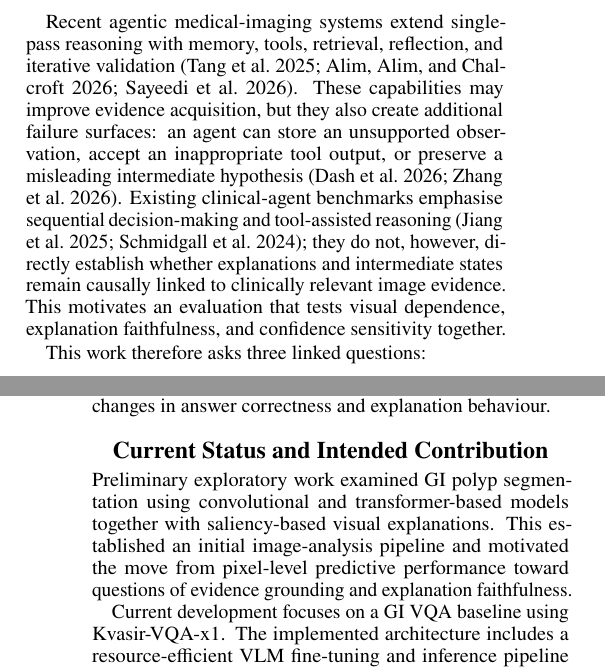
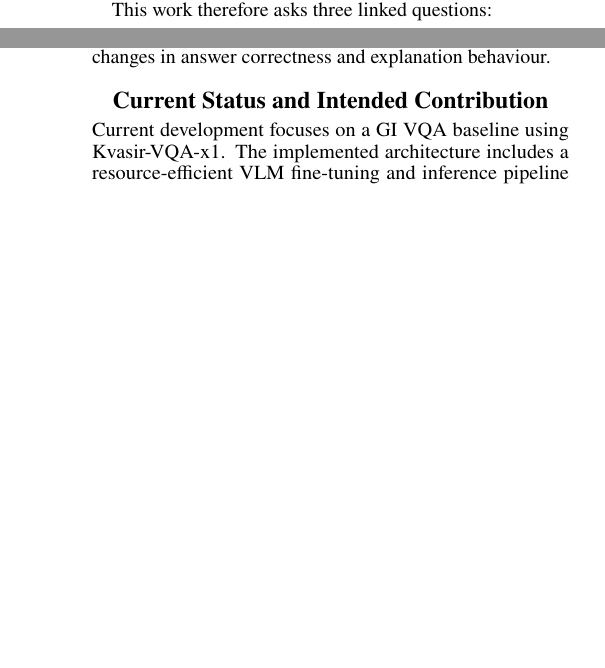
Before and after one commit to dizza01/VLM, a LaTeX paper (aaai_student_track/main.tex): two parts of the columns of pages 1 and 2 of 3 before the commit and two parts of the columns of pages 1 and 2 of 2 after it, joined at a grey line, cut at the place of the change, the shorter picture padded with empty space. Compiled offline with pdfLaTeX.

Commit message:
update tables and wording

```diff
--- a/aaai_student_track/main.tex
+++ b/aaai_student_track/main.tex
@@ -53,8 +53,6 @@ GI endoscopy is a visually demanding clinical setting in which relevant findings
 
 Answer quality alone is insufficient to establish that a VLM is using the image in the way its explanation implies. Medical VLM evaluations have identified hallucination and weak visual grounding as continuing concerns~\cite{chang2025medheval,liu2026medical}. A model may exploit linguistic or dataset regularities, continue answering when visual evidence is absent, or provide an apparently coherent explanation whose highlighted evidence is not important to the prediction. In a clinical setting, such explanation--evidence mismatch is especially important because a plausible explanation may encourage reliance without demonstrating visual faithfulness.
 
-Recent agentic medical-imaging systems extend single-pass reasoning with memory, tools, retrieval, reflection, and iterative validation~\cite{tang2025endocogniagent,alim2026gaze,sayeedi2026route}. These capabilities may improve evidence acquisition, but they also create additional failure surfaces: an agent can store an unsupported observation, accept an inappropriate tool output, or preserve a misleading intermediate hypothesis~\cite{dash2026untrusted,zhang2026memmorph}. Existing clinical-agent benchmarks emphasise sequential decision-making and tool-assisted reasoning~\cite{jiang2025medagentbench,schmidgall2024agentclinic}; they do not, however, directly establish whether explanations and intermediate states remain causally linked to clinically relevant image evidence. This motivates an evaluation that tests visual dependence, explanation faithfulness, and confidence sensitivity together.
-
 This work therefore asks three linked questions:
 \begin{enumerate}
     \item \textbf{Visual dependence:} Does the answer depend on the supplied image?
@@ -90,8 +88,6 @@ Finally, confidence is treated as an additional behavioural signal. Prior work h
 
 \section{Current Status and Intended Contribution}
 
-Preliminary exploratory work examined GI polyp segmentation using convolutional and transformer-based models together with saliency-based visual explanations. This established an initial image-analysis pipeline and motivated the move from pixel-level predictive performance toward questions of evidence grounding and explanation faithfulness.
-
 Current development focuses on a GI VQA baseline using Kvasir-VQA-x1. The implemented architecture includes a resource-efficient VLM fine-tuning and inference pipeline together with components for extracting visual attribution and answer-confidence signals. Two independent seeds completed the controlled development evaluation. The pooled normalized token-F1 scores were 0.3605 for the correct image, 0.3427 for blurred-correct, and 0.3916 for both neutral and constant-gray controls. Thus, blurring produced a modest reduction (correct minus blurred: $+0.0178$), but neutral unexpectedly exceeded correct (correct minus neutral: $-0.0311$). The neutral and constant-gray images had different hashes for every item, yet produced identical predictions and confidence values item by item.
 
 \begin{table}[t]
```
Also changed, not shown: aaai_student_track/main.tex (2 more changed lines).
